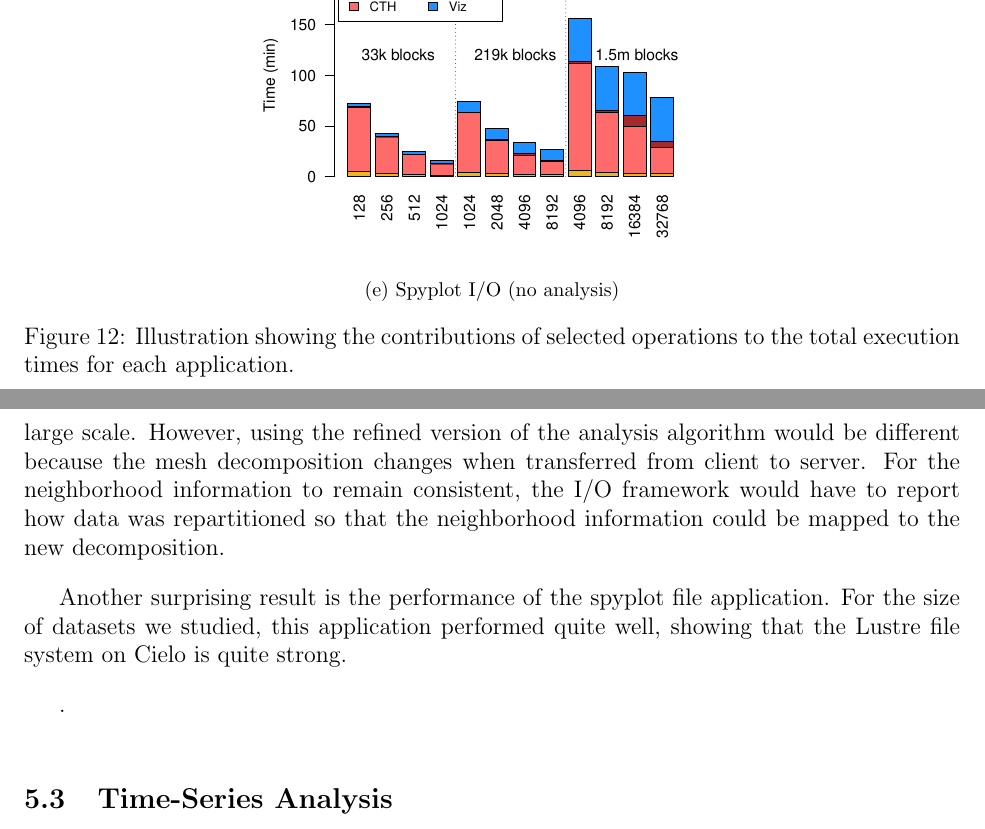
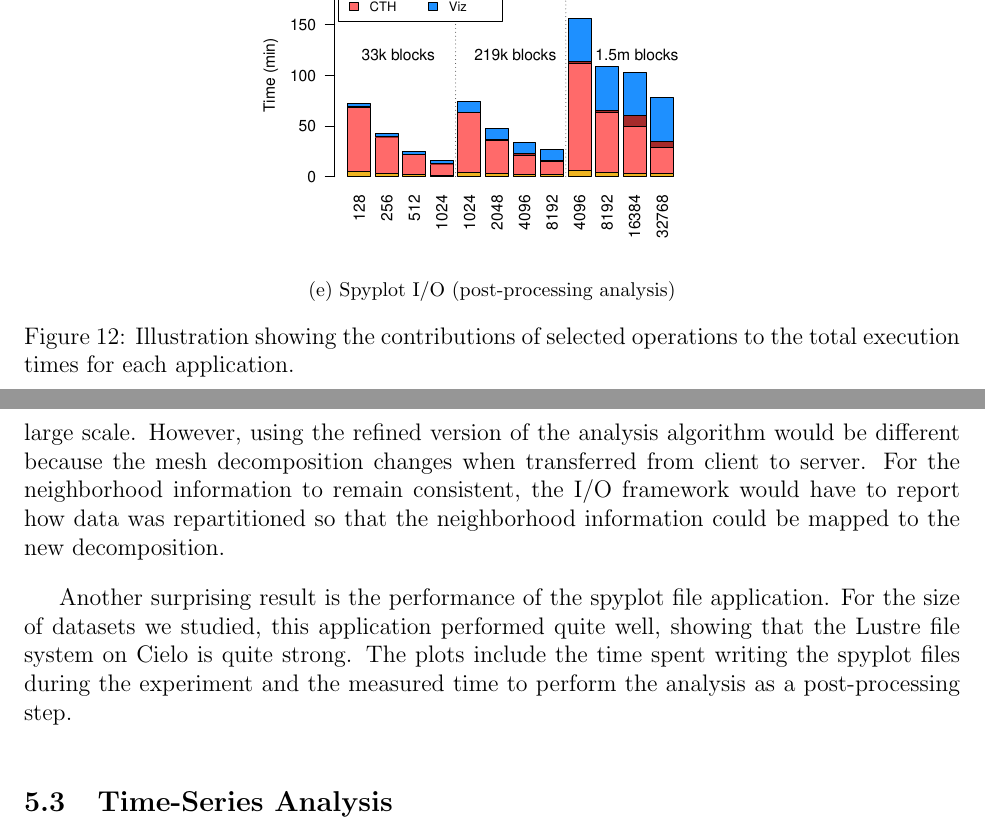
Before and after one commit to kmorel-papers/MilestoneFY13, a LaTeX document (MilestoneFY13.tex, which reads Results.tex): two parts of pages 30 and 31 of 56, joined at a grey line, cut so that both start at the same text. Compiled offline with pdfLaTeX.

Commit message:
Updated text to match changes to the spyplot results.

```diff
--- a/Results.tex
+++ b/Results.tex
@@ -98,7 +98,7 @@ directly instruct CTH to output spyplot data every 10 cycles.
 }
 
 \vspace{-6pt}
-\subfloat[Spyplot I/O (no analysis)]{
+\subfloat[Spyplot I/O (post-processing analysis)]{
   \includegraphics[width=0.48\linewidth]{figures/spyplot-file-line}
   \label{fig:spyplot-file-line}
 }
@@ -237,7 +237,7 @@ wait time occurs.
 }
 
 \vspace{-24pt}
-\subfloat[Spyplot I/O (no analysis)]{
+\subfloat[Spyplot I/O (post-processing analysis)]{
   \includegraphics[width=0.5\linewidth]{figures/spyplot-file-bar}
   \label{fig:spyplot-file-bar}
 }
@@ -306,9 +306,11 @@ new decomposition.
 
 Another surprising result is the performance of the spyplot file application.
 For the size of datasets we studied, this application performed quite well, showing that
-the Lustre file system on Cielo is quite strong.
+the Lustre file system on Cielo is quite strong.  The plots include the time
+spent writing the spyplot files during the experiment and the measured time to
+perform the analysis as a post-processing step.
 
-\fix{Ron: more analysis.. get file sizes, data rates, ...}.
+\fix{Ron: more analysis.. get file sizes, data rates, ...}
 
 
 % Beacuse we have such large figures, the figures tend to be pushed way
```
Also changed, not shown: Results.tex (4 more changed lines).
